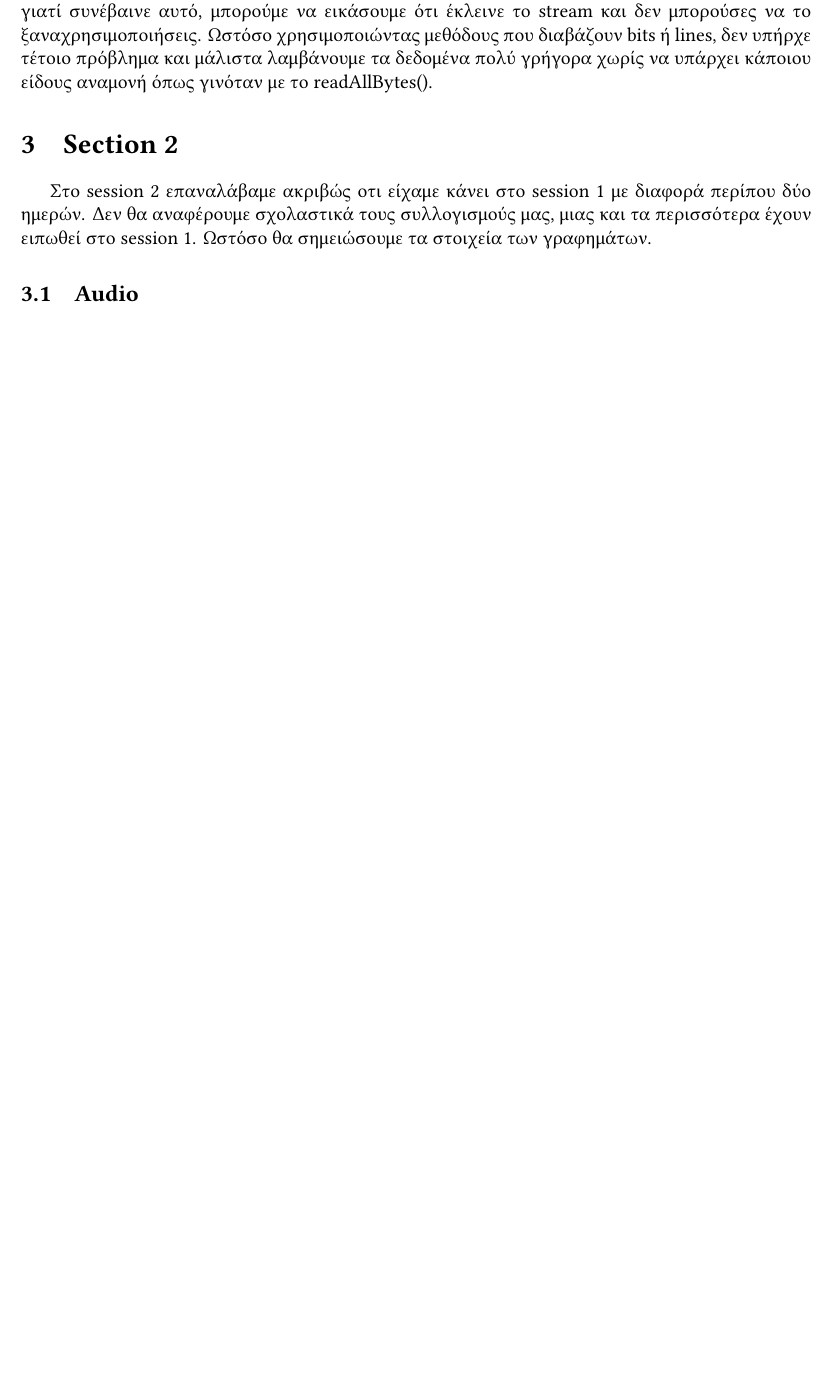
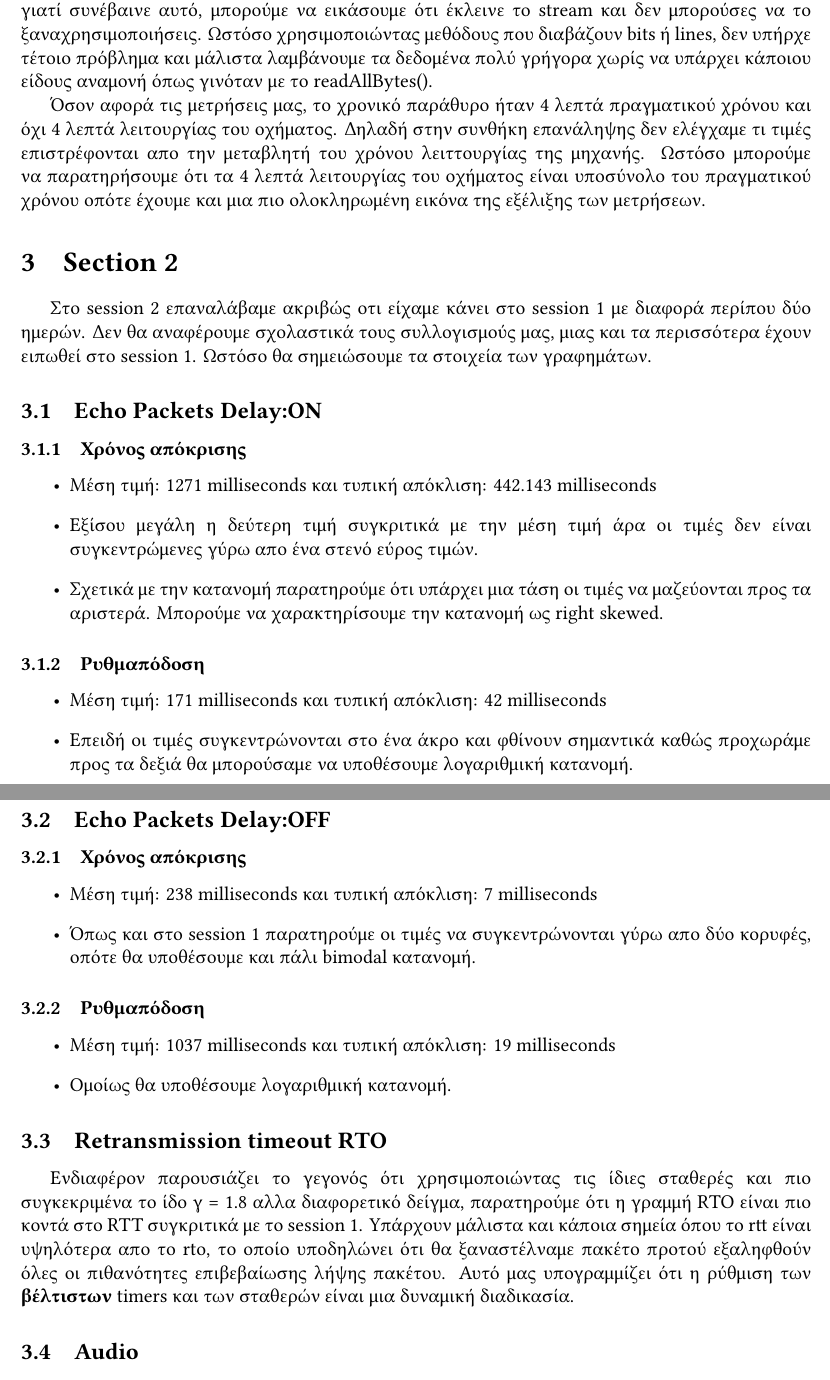
Before and after one commit to thodkatz/ece-networks2, a LaTeX document (report/report.tex): part of page 8 of 12 before the commit and two parts of pages 8 and 9 of 12 after it, the two joined at a grey line, cut so that both start at the same text, the shorter picture padded with empty space. Compiled offline with LuaLaTeX.

Commit message:
Finished comments session 2

```diff
--- a/report/report.tex
+++ b/report/report.tex
@@ -171,11 +173,45 @@
 
 Η συγκεκριμένη εφαρμογή αποτέλεσε το έναυσμα ενασχόλησης με το TCP πρωτόκολλο και τα Input και Output streams. Αξίζει να σημειωθεί ότι στα αρχικά στάδια της εργασίας προσπαθώντας να χειριστούμε τα streams, συγκεκριμένα μάλιστα για το input, χρησιμοποιήσαμε την μέθοδο readAllBytes(). Με την κλήση αυτής της μεθόδου το πρόγραμμα σταματούσε για αρκετά δευτερόλεπτα περιμένοντας να συλλέξει δεδομένα απο το stream. Ωστόσο έπειτα απο μια τέτοια κλήση δεν υπήρχε η δυνατότητα με το ίδιο stream να γράψεις στο output και να ακούσεις ξανά. Σε κάθε τέτοια προσπάθεια λαμβάναμε null πακέτα. Χωρίς να είμαστε ιδιαίτερα σίγουροι γιατί συνέβαινε αυτό, μπορούμε να εικάσουμε ότι έκλεινε το stream και δεν μπορούσες να το ξαναχρησιμοποιήσεις. Ωστόσο χρησιμοποιώντας μεθόδους που διαβάζουν bits ή lines, δεν υπήρχε τέτοιο πρόβλημα και μάλιστα λαμβάνουμε τα δεδομένα πολύ γρήγορα χωρίς να υπάρχει κάποιου είδους αναμονή όπως γινόταν με το readAllBytes().
 
-
+Όσον αφορά τις μετρήσεις μας, το χρονικό παράθυρο ήταν 4 λεπτά πραγματικού χρόνου και όχι 4 λεπτά λειτουργίας του οχήματος. Δηλαδή στην συνθήκη επανάληψης δεν ελέγχαμε τι τιμές επιστρέφονται απο την μεταβλητή του χρόνου λειττουργίας της μηχανής. Ωστόσο μπορούμε να παρατηρήσουμε ότι τα 4 λεπτά λειτουργίας του οχήματος είναι υποσύνολο του πραγματικού χρόνου οπότε έχουμε και μια πιο ολοκληρωμένη εικόνα της εξέλιξης των μετρήσεων.
 
 \section{Section 2}
 
 Στο session 2 επαναλάβαμε ακριβώς οτι είχαμε κάνει στο session 1 με διαφορά περίπου δύο ημερών. Δεν θα αναφέρουμε σχολαστικά τους συλλογισμούς μας, μιας και τα περισσότερα έχουν ειπωθεί στο session 1. Ωστόσο θα σημειώσουμε τα στοιχεία των γραφημάτων.
+
+\subsection{Echo Packets Delay:ON}
+\subsubsection{Χρόνος απόκρισης}
+\begin{itemize}
+    \item Μέση τιμή: 1271 milliseconds και τυπική απόκλιση: 442.143 milliseconds
+    \item Εξίσου μεγάλη η δεύτερη τιμή συγκριτικά με την μέση τιμή άρα οι τιμές δεν είναι συγκεντρώμενες γύρω απο ένα στενό εύρος τιμών.
+    \item Σχετικά με την κατανομή παρατηρούμε ότι υπάρχει μια τάση οι τιμές να μαζεύονται προς τα αριστερά. Μπορούμε να χαρακτηρίσουμε την κατανομή ως right skewed.
+\end{itemize}
+
+\subsubsection{Ρυθμαπόδοση}
+
+\begin{itemize}
+    \item Μέση τιμή: 171 milliseconds και τυπική απόκλιση: 42 milliseconds
+    \item Επειδή οι τιμές συγκεντρώνονται στο ένα άκρο και φθίνουν σημαντικά καθώς προχωράμε προς τα δεξιά θα μπορούσαμε να υποθέσουμε λογαριθμική κατανομή.
+\end{itemize}
+
+\subsection{Echo Packets Delay:OFF}
+\subsubsection{Χρόνος απόκρισης}
+
+\begin{itemize}
+    \item Μέση τιμή: 238 milliseconds και τυπική απόκλιση: 7 milliseconds
+    \item Όπως και στο session 1 παρατηρούμε οι τιμές να συγκεντρώνονται γύρω απο δύο κορυφές, οπότε θα υποθέσουμε και πάλι bimodal κατανομή.
+\end{itemize}
+
+\subsubsection{Ρυθμαπόδοση}
+
+\begin{itemize}
+    \item Μέση τιμή: 1037 milliseconds και τυπική απόκλιση: 19 milliseconds
+    \item Ομοίως θα υποθέσουμε λογαριθμική κατανομή.
+\end{itemize}
+
+\subsection{Retransmission timeout RTO}
+
+Ενδιαφέρον παρουσιάζει το γεγονός ότι χρησιμοποιώντας τις ίδιες σταθερές και πιο συγκεκριμένα το ίδο γ = 1.8 αλλα διαφορετικό δείγμα, παρατηρούμε ότι η γραμμή RTO είναι πιο κοντά στο RTT συγκριτικά με το session 1. Υπάρχουν μάλιστα και κάποια σημεία όπου το rtt είναι υψηλότερα απο το rto, το οποίο υποδηλώνει ότι θα ξαναστέλναμε πακέτο προτού εξαληφθούν όλες οι πιθανότητες επιβεβαίωσης λήψης πακέτου. Αυτό μας υπογραμμίζει ότι η ρύθμιση των \textbf{βέλτιστων} timers και των σταθερών είναι μια δυναμική διαδικασία.
 
 \subsection{Audio}
 
@@ -197,7 +236,10 @@
 \end{figure}
 
 
-\pagebreak
+\subsection{Car vehicle diagnostics}
+
+Παρατηρούμε ότι τα δεδομένα είναι ακριβώς τα ίδια αν και λήφθηκαν σε διαφορετικές χρονικές στιγμές.
+
 \section{Ανάλυση πηγαίου κώδικα}
 
 Σε γενικές γραμμές έχουμε ήδη αναφέρει κατα τη συγγραφή του report κάποια στοιχεία σχετικά με την συλλογιστική πορεία που ακολουθήσαμε για τον σχεδιασμό και την υλοποίηση των αλγορίθμων που απαιτούνται για την εργασία. Βασιστήκαμε σε πολλές πηγές και θα προσπαθήσουμε να παραθέσουμε κάποιες απο αυτές.
```
Also changed, not shown: report/Makefile, report/report.bbl (deleted), report/report.pdf, report/report.tex (29 more changed lines), 1 other file.
